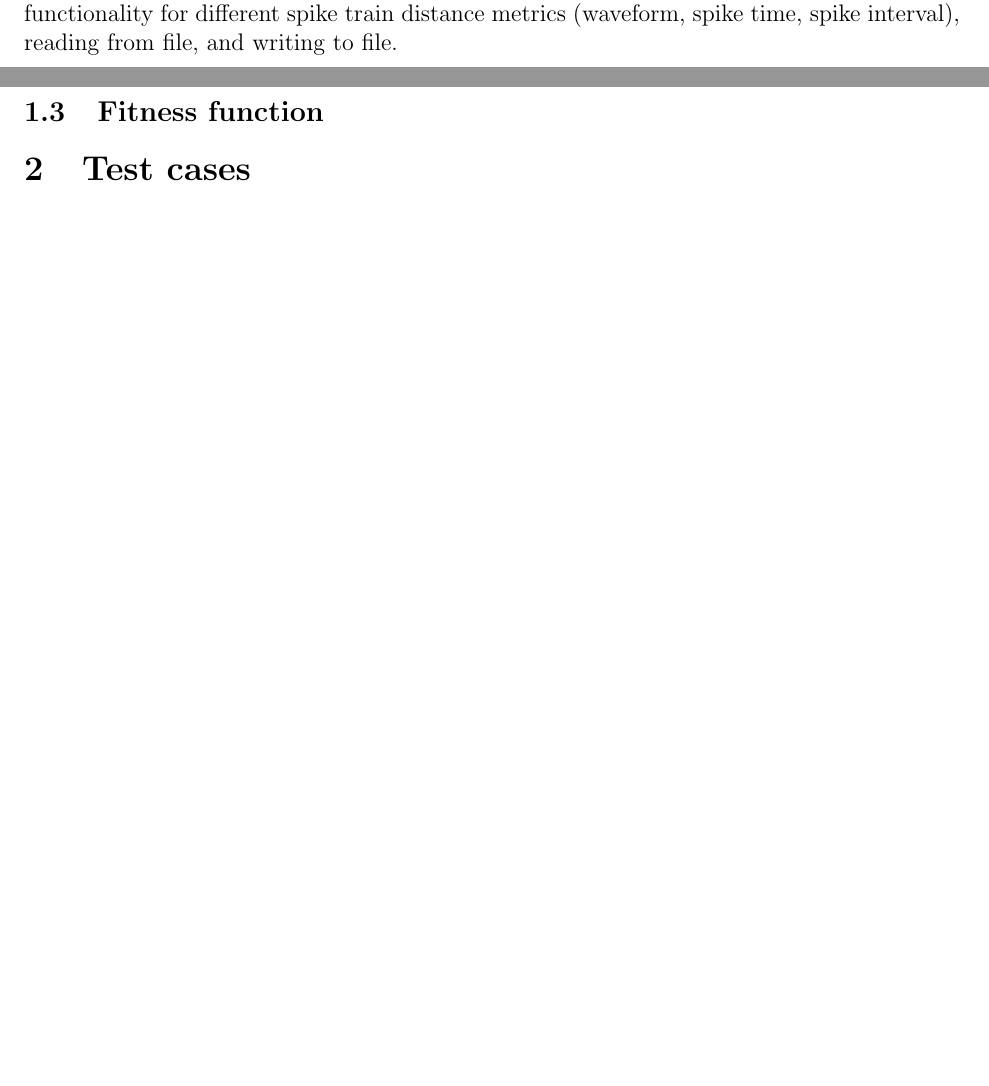
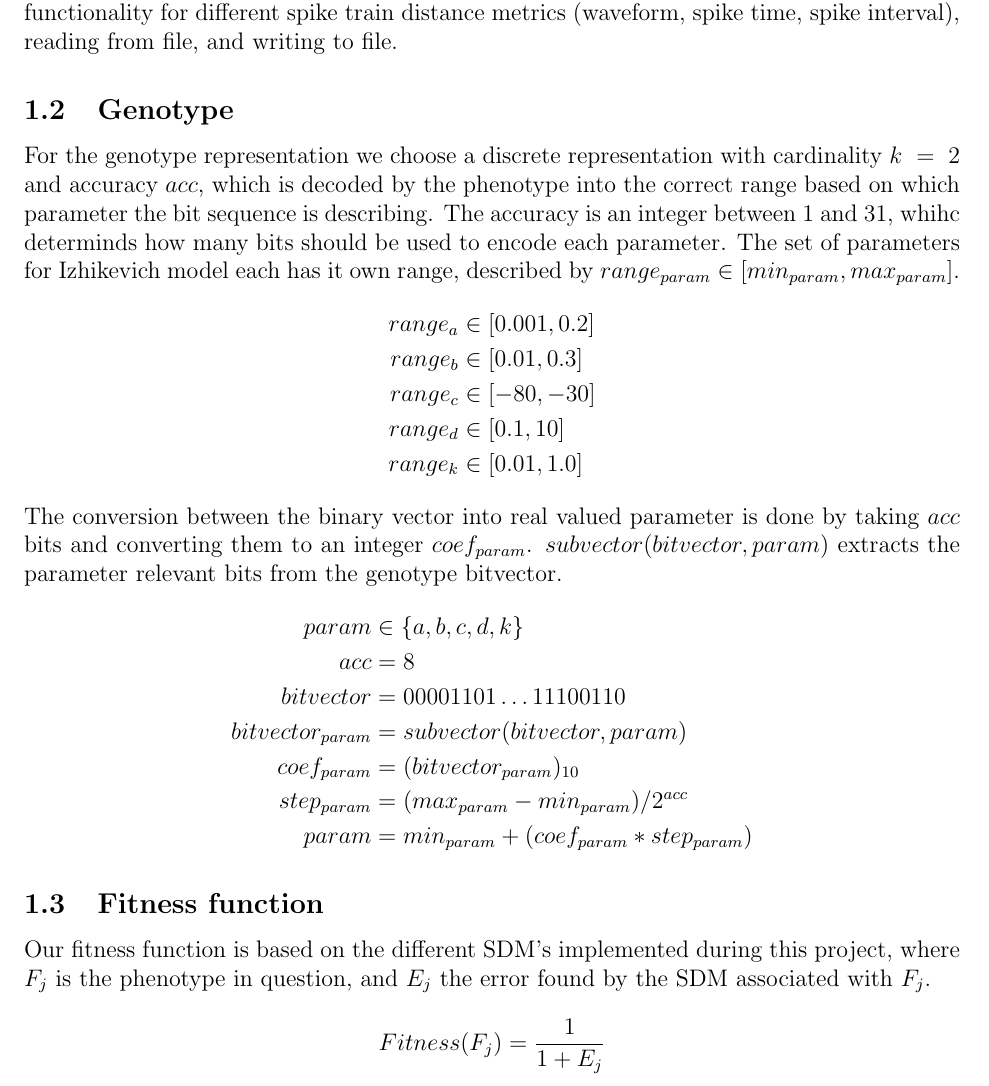
Before and after one commit to nutgaard/IT3708, a LaTeX problem sheet (reports/exercise 2/report.tex): two parts of pages 4 and 5 of 5 before the commit and part of page 4 of 5 after it, the two joined at a grey line, cut so that both start at the same text, the shorter picture padded with empty space. Compiled offline with pdfLaTeX.

Commit message:
Genotype representation and fitness function

```diff
--- a/reports/exercise 2/report.tex
+++ b/reports/exercise 2/report.tex
@@ -2,6 +2,7 @@
 \usepackage{graphicx}
 \usepackage{float}
 \usepackage[margin=1.0in]{geometry}
+\usepackage{amsmath}
 \restylefloat{figure}
 	\title{IT3708 - Exercise 2}
 \author{
@@ -29,8 +30,29 @@
 				In this exercise, we implement everything problem specific in a separate project. Our SpikeGenoType, SpikePhenoType, SpikeFitnessHandler and SpikePopulationCreator extends GenoType, PhenoType, FitnessHandler and PopulationGenerator from the core project respectivly.
 		Our Spike project also implements an abstraction for the SpikeTrain, including functionality for different spike train distance metrics (waveform, spike time, spike interval), reading from file, and writing to file.
 	\subsection{Genotype}\label{sec:geno}
+		For the genotype representation we choose a discrete representation with cardinality $k~=~2$ and accuracy $acc$, which is decoded by the phenotype into the correct range based on which parameter the bit sequence is describing. The accuracy is an integer between 1 and 31, whihc determinds how many bits should be used to encode each parameter. The set of parameters for Izhikevich model each has it own range, described by $range_{param} \in [min_{param}, max_{param}]$.
+		\begin{align}
+			range_a &\in [0.001, 0.2]\nonumber\\
+			range_b &\in [0.01, 0.3]\nonumber\\
+			range_c &\in [-80, -30]\nonumber\\
+			range_d &\in [0.1, 10]\nonumber\\
+			range_k &\in [0.01, 1.0]\nonumber
+		\end{align}
+		The conversion between the binary vector into real valued parameter is done by taking $acc$ bits and converting them to an integer $coef_{param}$. $subvector(bitvector, param)$ extracts the parameter relevant bits from the genotype bitvector.
+		\begin{align}
+			param &\in \{a, b, c, d, k\}\nonumber\\
+			acc &= 8\nonumber\\
+			bitvector &= 00001101\dots11100110\nonumber\\
+			bitvector_{param} &= subvector(bitvector, param)\nonumber\\
+			coef_{param} &= (bitvector_{param})_{10}\nonumber\\
+			step_{param} &= (max_{param}-min_{param})/2^{acc}\nonumber\\
+			param &= min_{param}+(coef_{param}*step_{param})\nonumber
+		\end{align}
 	\subsection{Fitness function}\label{sec:fitness}
-
+		Our fitness function is based on the different SDM's implemented during this project, where $F_j$ is the phenotype in question, and $E_j$ the error found by the SDM associated with $F_j$.
+		\begin{align}
+			Fitness(F_j) &= \frac{1}{1+E_j}\nonumber
+		\end{align}
 \section{Test cases}\label{sec:test}
 \section{Genotype-Phenotype mapping}\label{sec:mapping}
 \section{Practical implications}\label{sec:implications}
```
Also changed, not shown: reports/exercise 2/report.tex (2 more changed lines), 1 other file.
